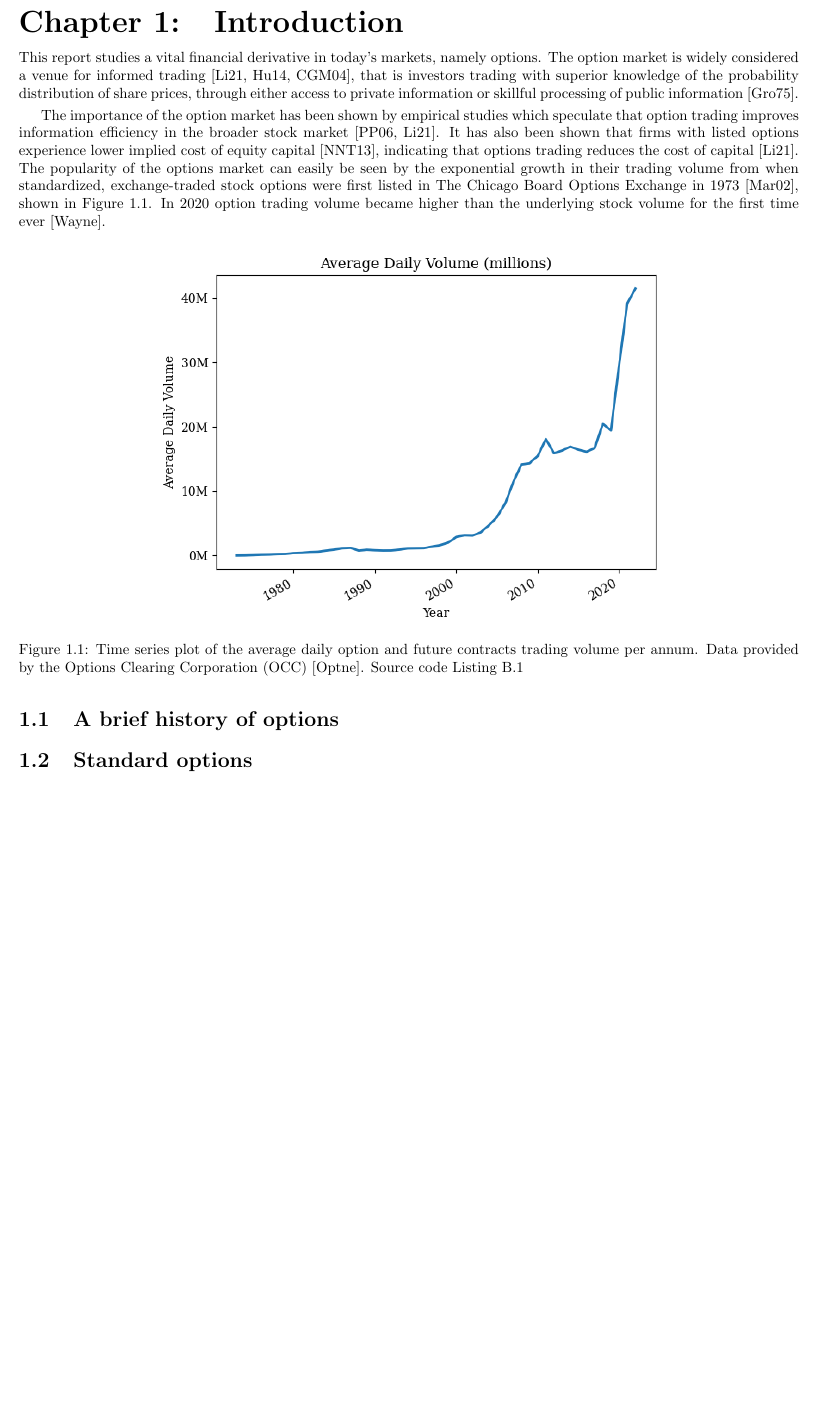
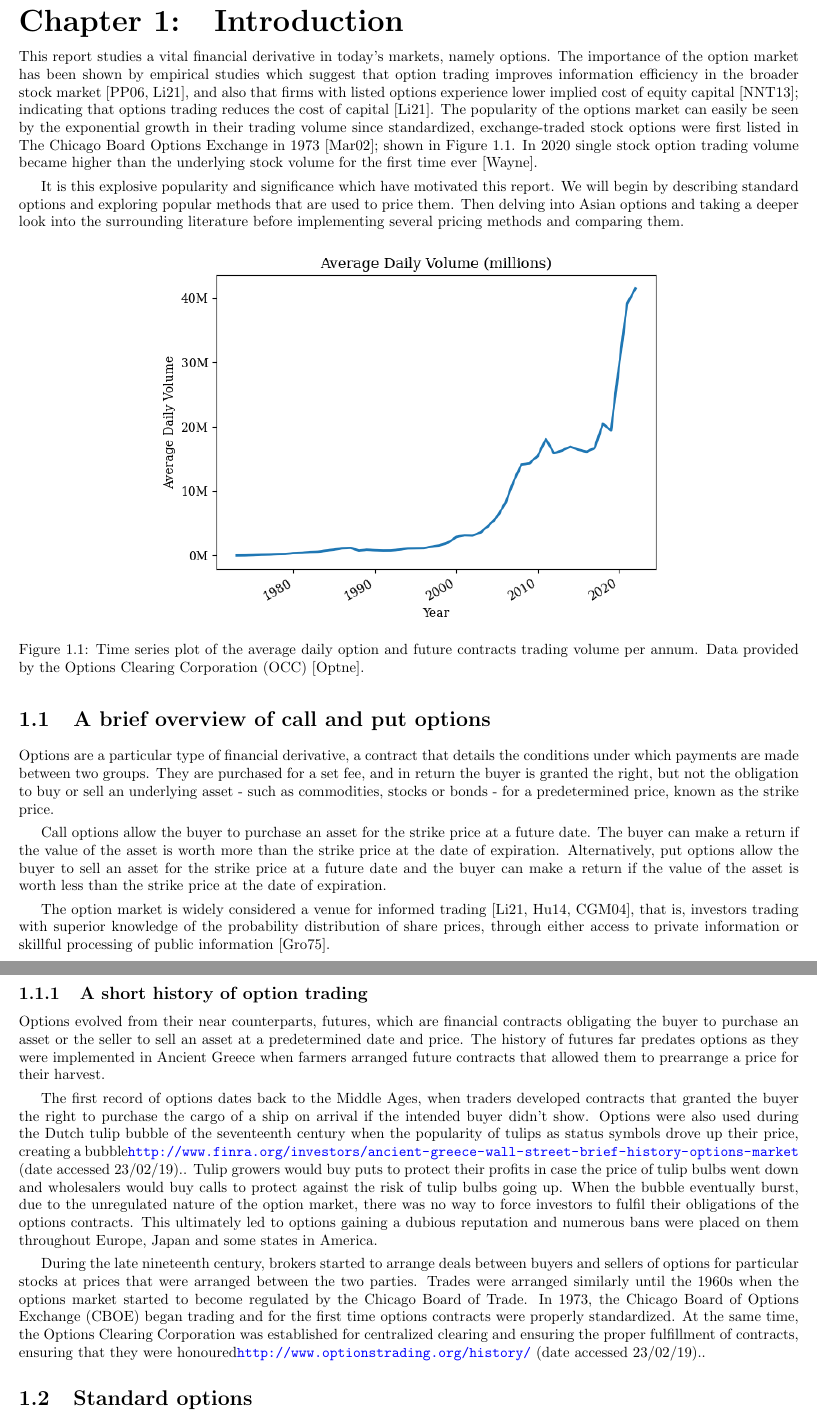
Before and after one commit to leele2/Mathematics-in-Business-Project, a LaTeX document (Latex_Files/Main/main.tex, which reads Latex_Files/Main/Chapters/C1/C1.tex, Latex_Files/Main/PreAmble/PreAmble.tex): part of page 3 of 7 before the commit and two parts of pages 3 and 4 of 5 after it, the two joined at a grey line, cut so that both start at the same text, the shorter picture padded with empty space. Compiled offline with pdfLaTeX.

Commit message:
More work done on intro

```diff
--- a/Latex_Files/Main/Chapters/C1/C1.tex
+++ b/Latex_Files/Main/Chapters/C1/C1.tex
@@ -2,20 +2,40 @@
 \chapter{Introduction}
 \pagenumbering{arabic} %Start roman numbering
 
-This report studies a vital financial derivative in today's markets, namely options. The option market is widely considered a venue for informed trading \cite{li2021effect,hu2014,chak2004}, that is investors trading with superior knowledge of the probability distribution of share prices, through either access to private information or skillful processing of public information \cite{grossman1975application}.
+This report studies a vital financial derivative in today's markets, namely options. The importance of the option market has been shown by empirical studies which suggest that option trading improves information efficiency in the broader stock market \cite{PanInfoEffic,li2021effect}, and also that firms with listed options experience lower implied cost of equity capital \cite{naikerLowEquity}; indicating that options trading reduces the cost of capital \cite{li2021effect}. The popularity of the options market can easily be seen by the exponential growth in their trading volume since standardized, exchange-traded stock options were first listed in The Chicago Board Options Exchange in 1973 \cite{markham2002financial}; shown in \autoref{C1fig:OptionVolume}. In 2020 single stock option trading volume became higher than the underlying stock volume for the first time ever \cite{yahooOptions}.
 \nline
-The importance of the option market has been shown by empirical studies which speculate that option trading improves information efficiency in the broader stock market \cite{PanInfoEffic,li2021effect}. It has also been shown that firms with listed options experience lower implied cost of equity capital \cite{naikerLowEquity}, indicating that options trading reduces the cost of capital \cite{li2021effect}. The popularity of the options market can easily be seen by the exponential growth in their trading volume from when standardized, exchange-traded stock options were first listed in The Chicago Board Options Exchange in 1973 \cite{markham2002financial}, shown in \autoref{C1fig:OptionVolume}. In 2020 option trading volume became higher than the underlying stock volume for the first time ever \cite{yahooOptions}.
+It is this explosive popularity and significance which have motivated this report. We will begin by describing standard options and exploring popular methods that are used to price them. Then delving into Asian options and taking a deeper look into the surrounding literature before implementing several pricing methods and comparing them.
 
 \begin{figure}[H]
     \centering
     \includegraphics[width=0.65\textwidth]{Chapters/C1/plots/OptionVolume.png}
-    \caption{Time series plot of the average daily option and future contracts trading volume per annum. Data provided by the Options Clearing Corporation (OCC) \cite{THEOCC}. Source code \autoref{ApPy:lst option volume plot}}
+    \caption{Time series plot of the average daily option and future contracts trading volume per annum. Data provided by the Options Clearing Corporation (OCC) \cite{THEOCC}.
+    %Source code: \autoref{ApPy:lst option volume plot}
+    }
     \label{C1fig:OptionVolume}
 \end{figure}
 
-\section{A brief history of options}
+\section{A brief overview of call and put options}
 
+Options are a particular type of financial derivative, a contract that details the conditions under which payments are made between two groups. They are purchased for a set fee, and in return the buyer is granted the right, but not the obligation to buy or sell an underlying asset - such as commodities, stocks or bonds - for a predetermined price, known as the strike price.
+\nline
+Call options allow the buyer to purchase an asset for the strike price at a future date. The buyer can make a return if the value of the asset is worth more than the strike price at the date of expiration. Alternatively, put options allow the buyer to sell an asset for the strike price at a future date and the buyer can make a return if the value of the asset is worth less than the strike price at the date of expiration.
+\nline
+The option market is widely considered a venue for informed trading \cite{li2021effect,hu2014,chak2004}, that is, investors trading with superior knowledge of the probability distribution of share prices, through either access to private information or skillful processing of public information \cite{grossman1975application}.
 
+\subsection{A short history of option trading}
+
+Options evolved from their near counterparts, futures, which are financial contracts obligating the buyer to purchase an asset or the seller to sell an asset at a predetermined date and price. The history of futures far predates options as they were implemented in Ancient Greece when farmers arranged future contracts that allowed them to prearrange a price for their harvest.
+\nline
+The first record of options dates back to the Middle Ages, when traders developed contracts that granted the buyer the right to purchase the cargo of a ship on arrival if the intended buyer didn't show. Options were also used during the Dutch tulip bubble of the seventeenth century when the popularity of tulips as status symbols drove up their price, creating a bubble{\url{http://www.finra.org/investors/ancient-greece-wall-street-brief-history-options-market} (date accessed 23/02/19).\label{history}}. Tulip growers would buy puts to protect their profits in case the price of tulip bulbs went down and wholesalers would buy calls to protect against the risk of tulip bulbs going up. When the bubble eventually burst, due to the unregulated nature of the option market, there was no way to force investors to fulfil their obligations of the options contracts. This ultimately led to options gaining a dubious reputation and numerous bans were placed on them throughout Europe, Japan and some states in America.
+\nline
+During the late nineteenth century, brokers started to arrange deals between buyers and sellers of options for particular stocks at prices that were arranged between the two parties. Trades were arranged similarly until the 1960s when the options market started to become regulated by the Chicago Board of Trade. In 1973, the Chicago Board of Options Exchange (CBOE) began trading and for the first time options contracts were properly standardized. At the same time, the Options Clearing Corporation was established for centralized clearing and ensuring the proper fulfillment of contracts, ensuring that they were honoured{\url{http://www.optionstrading.org/history/} (date accessed 23/02/19).}.
+
+%There also exist other types of financial derivatives, such as futures contracts - these are similar to options except that they carry the obligation to buy or sell the particular asset - and the first implementation of such derivatives dates back to as early as ancient Greece. For example, during this time period, farmers benefited from opportunities to sell corn within agricultural markets under futures contracts (or known more simply as futures). It is likewise thought that, within a contracted transaction, Aristotle provided the rights to use olive presses to fellow ancient Greek philosopher Thales of Miletus. This resulted in profit for the investor, who had astutely speculated an overly abundant harvest.
+
+%On the other hand, the first example of options came during the Middle Ages, when traders developed contracts that granted the buyer with the right to purchase the cargo of a ship on arrival. Options were likewise used during the infamous Dutch tulip bubble of the seventeenth century, where contracted prices for the newly fashionable tulip bulbs skyrocketed for a period of months, before eventually collapsing. The first organised options market was created within London during the same century.
+
+%This being said, options were often traded in fairly dubious circumstances, with parties not fulfilling their obligations leading to big losses for investors. Within the USA, this can be seen mainly as a result of the unstandardised options markets that existed during the late nineteenth century. Accordingly, at the turn of the century Louis Bachelier published a thesis detailing a method to model option prices, incorporating both Brownian motion and the Wiener process. This greatly influenced the eventual publication of the Black-Scholes formula, as discussed below within Section $\ref{sec:personnel}$.
 
 \section{Standard options}
 
--- a/Latex_Files/Main/PreAmble/PreAmble.tex
+++ b/Latex_Files/Main/PreAmble/PreAmble.tex
@@ -5,7 +5,7 @@
 \newcommand\cov[2]{\text{Cov}\left[\,#1,#2\,\right]} %Cov[x1,x2]
 \newcommand\E[1]{\text{E}\left[\,#1\,\right]} %E[]
 \newcommand\IQR{\text{I}\text{Q}\text{R}}
-\newcommand\nline{\par\smallskip}
+\newcommand\nline{\par\vspace{4pt}}
 \newcommand\sOneSize{0.4625}
 \newcommand\sTwoRes{0.70}
 \newcommand\PgSz{\scriptsize}
```
Also changed, not shown: Latex_Files/Main/main.tex (+1 -1 lines), Latex_Files/Main/mybibliography.bib (+1 -1 lines), Latex_Files/Main/z_output/Images/page0.png, Latex_Files/Main/z_output/Images/page1.png, Latex_Files/Main/z_output/Images/page2.png, Latex_Files/Main/z_output/Images/page3.png, Latex_Files/Main/z_output/main.pdf, README.md, report.pdf, Latex_Files/Main/Chapters/C1/C1.tex (2 more changed lines), 1 other file.
